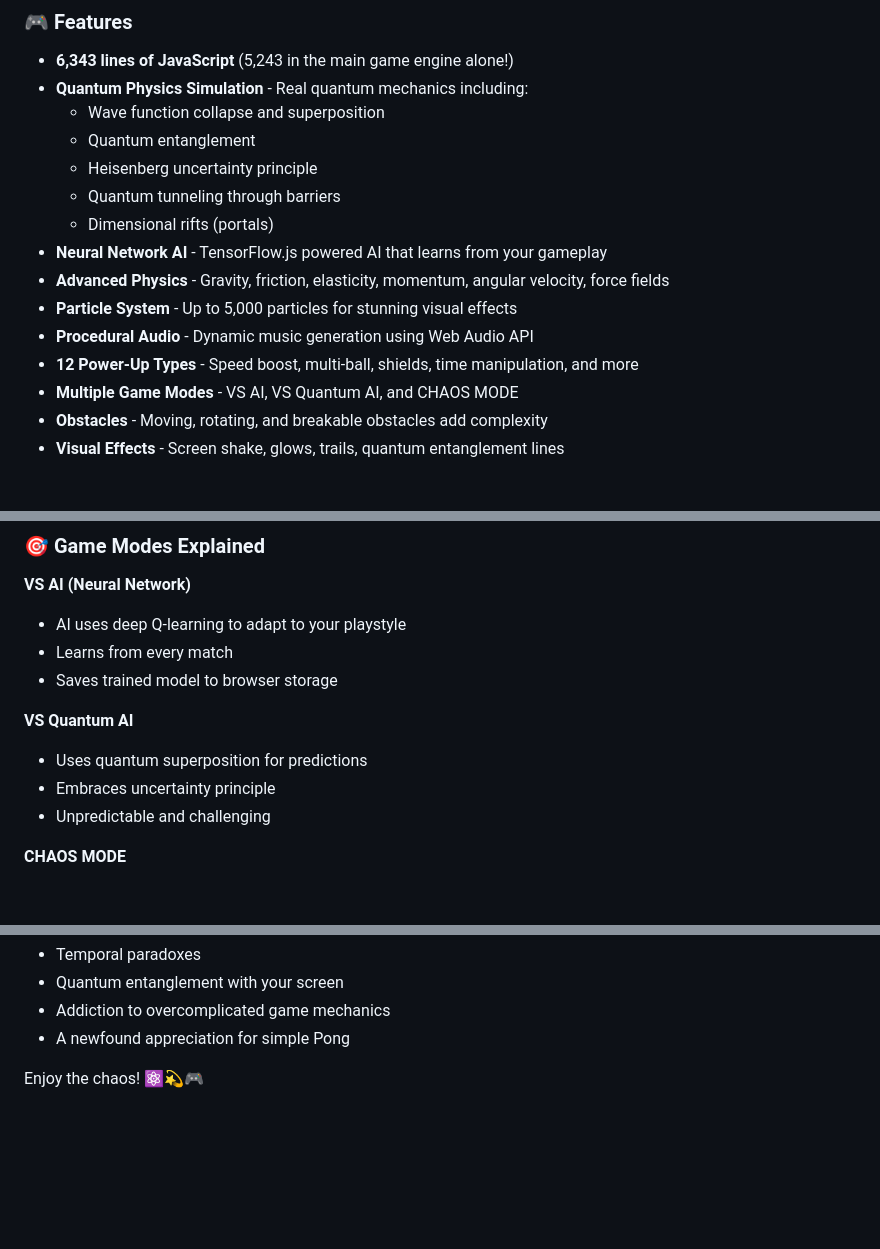
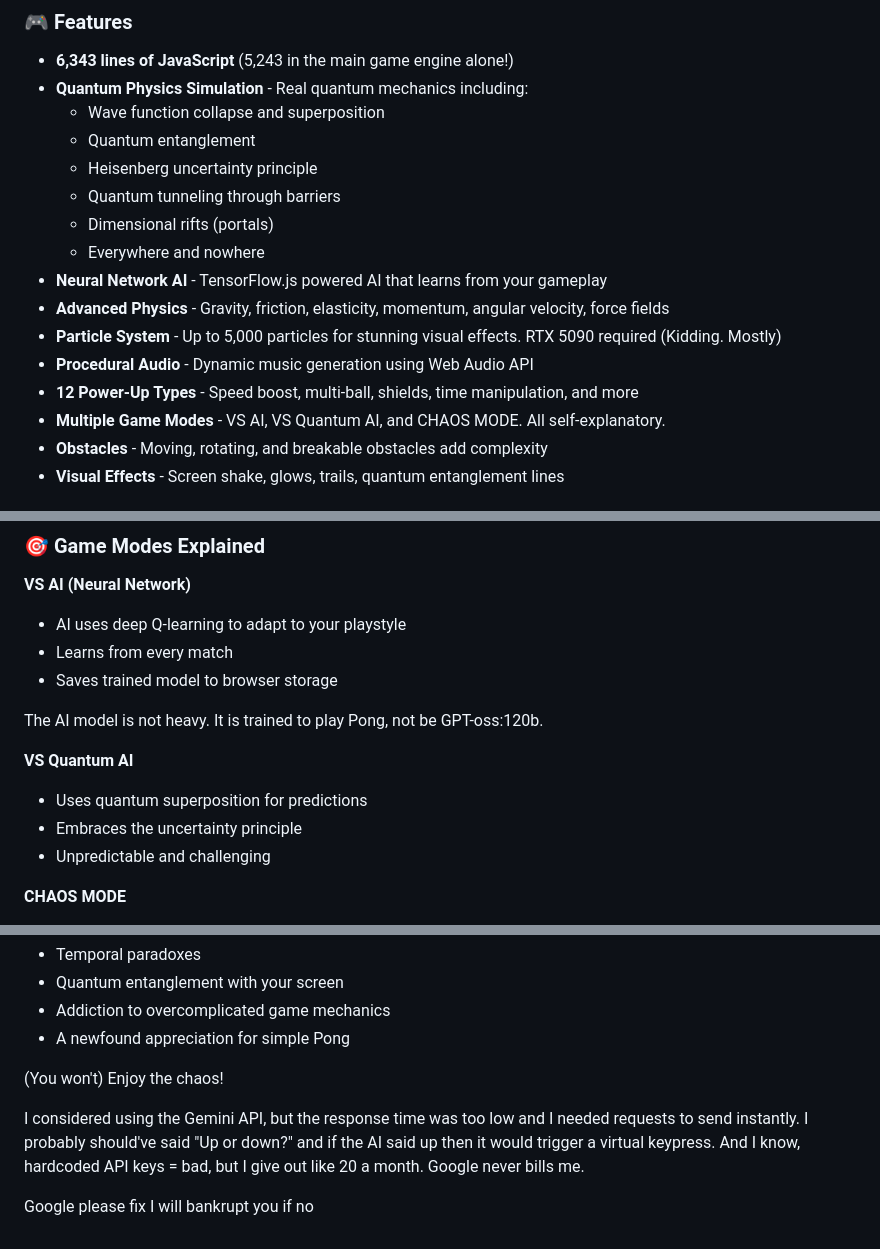
Before and after one commit to thesomewhatyou/pong-maybe, a Markdown page: README.md, 3 parts joined by grey strips. Rendered like a GitHub page; blank space fills up the shorter version.

Commit message:
Revise README for clarity and additional notes
Updated various sections for clarity and added notes about AI and API usage.

```diff
--- a/README.md
+++ b/README.md
@@ -15,12 +15,13 @@ Welcome to **Quantum Chaos Pong**, a game that takes the classic Pong concept an
   - Heisenberg uncertainty principle
   - Quantum tunneling through barriers
   - Dimensional rifts (portals)
+  - Everywhere and nowhere
 - **Neural Network AI** - TensorFlow.js powered AI that learns from your gameplay
 - **Advanced Physics** - Gravity, friction, elasticity, momentum, angular velocity, force fields
-- **Particle System** - Up to 5,000 particles for stunning visual effects
+- **Particle System** - Up to 5,000 particles for stunning visual effects. RTX 5090 required (Kidding. Mostly)
 - **Procedural Audio** - Dynamic music generation using Web Audio API
 - **12 Power-Up Types** - Speed boost, multi-ball, shields, time manipulation, and more
-- **Multiple Game Modes** - VS AI, VS Quantum AI, and CHAOS MODE
+- **Multiple Game Modes** - VS AI, VS Quantum AI, and CHAOS MODE. All self-explanatory.
 - **Obstacles** - Moving, rotating, and breakable obstacles add complexity
 - **Visual Effects** - Screen shake, glows, trails, quantum entanglement lines
 
@@ -67,9 +68,11 @@ Welcome to **Quantum Chaos Pong**, a game that takes the classic Pong concept an
 - Learns from every match
 - Saves trained model to browser storage
 
+The AI model is not heavy. It is trained to play Pong, not be GPT-oss:120b.
+
 **VS Quantum AI**
 - Uses quantum superposition for predictions
-- Embraces uncertainty principle
+- Embraces the uncertainty principle
 - Unpredictable and challenging
 
 **CHAOS MODE**
@@ -186,4 +189,9 @@ This project showcases:
 - Addiction to overcomplicated game mechanics
 - A newfound appreciation for simple Pong
 
-Enjoy the chaos! ⚛️💫🎮
+(You won't) Enjoy the chaos!
+
+I considered using the Gemini API, but the response time was too low and I needed requests to send instantly. I probably should've said "Up or down?" and if the AI said up then it would trigger a
+virtual keypress. And I know, hardcoded API keys = bad, but I give out like 20 a month. Google never bills me.
+
+Google please fix I will bankrupt you if no
```
Also changed, not shown: other parts of README.md (+4 -4 lines).
